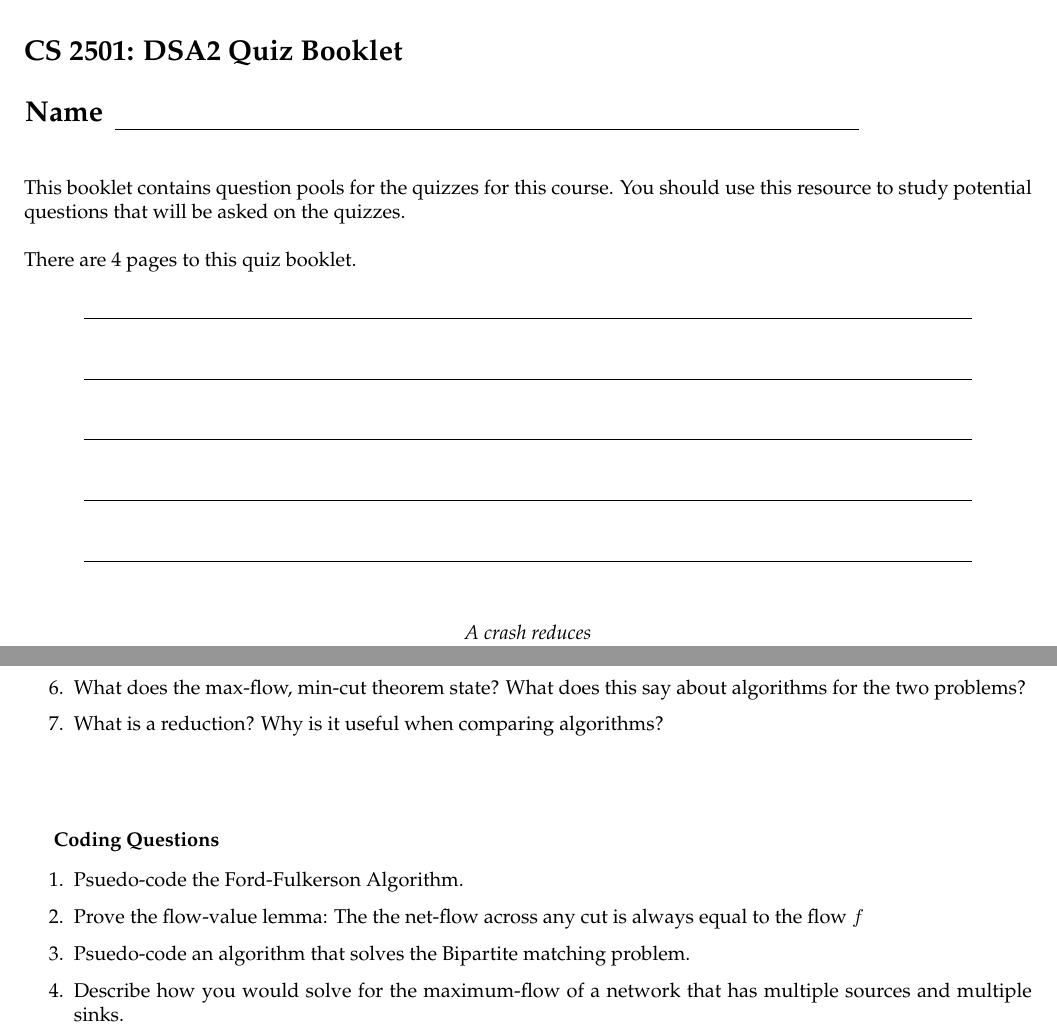
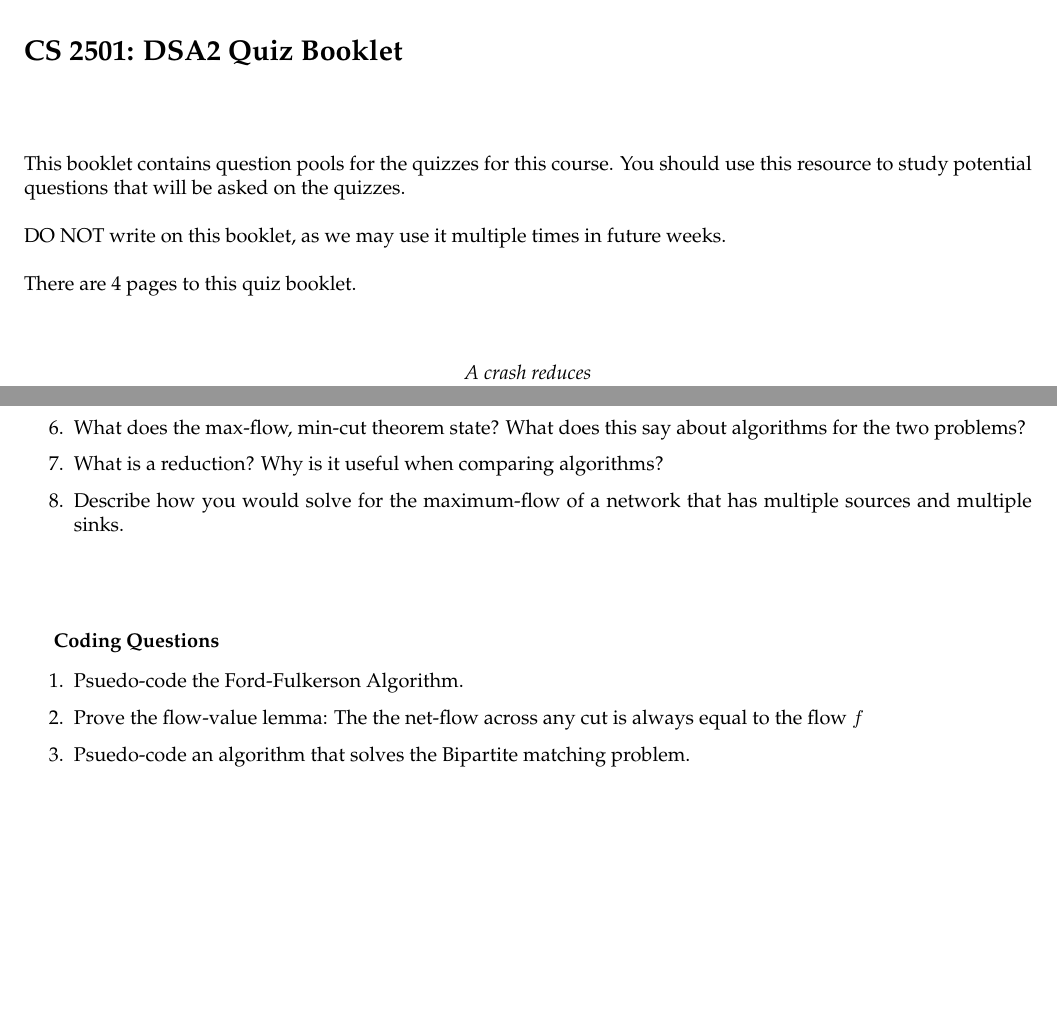
Before and after one commit to markfloryan/dsa2, a LaTeX document (quizzes/quizBooklet.tex): two parts of pages 1 and 3 of 4, joined at a grey line, cut so that both start at the same text, the shorter picture padded with empty space. Compiled offline with pdfLaTeX.

Commit message:
daily announcements, fix to quizzes

```diff
--- a/quizzes/quizBooklet.tex
+++ b/quizzes/quizBooklet.tex
@@ -111,13 +111,13 @@
 
 \vspace{0.1in}
 
-\begin{tabular}{ll}
-\Large\bf\hspace{-0.125in} Name & \hspace*{5in} \\ \cline{2-2}
-\end{tabular}
-
 \vspace{0.35in}
 
 \noindent This booklet contains question pools for the quizzes for this course. You should use this resource to study potential questions that will be asked on the quizzes.
+
+\vspace{12pt}
+
+\noindent DO NOT write on this booklet, as we may use it multiple times in future weeks.
 
 \vspace{12pt}
 
@@ -125,14 +125,7 @@
 
 \vspace{12pt}
 
-\begin{center}
-\noindent \begin{tabular}{c} \hline
-\hspace*{6in}\vspace{0.25in}\\ \hline
-\hspace*{6in}\vspace{0.25in}\\ \hline
-\hspace*{6in}\vspace{0.25in}\\ \hline
-\hspace*{6in}\vspace{0.25in}\\ \hline
-\end{tabular}
-\end{center}
+
 
 \vspace{0.15in}
 
@@ -207,6 +200,7 @@
 	\item Define the following terms regarding flow networks: Cut, capacity of a cut, and net-flow of a cut.
 	\item What does the max-flow, min-cut theorem state? What does this say about algorithms for the two problems?
 	\item What is a reduction? Why is it useful when comparing algorithms?
+	\item Describe how you would solve for the maximum-flow of a network that has multiple sources and multiple sinks.
 \end{enumerate}
 
 \vspace{0.5in}
@@ -217,7 +211,6 @@
 	\item Psuedo-code the Ford-Fulkerson Algorithm.
 	\item Prove the flow-value lemma: The the net-flow across any cut is always equal to the flow $f$
 	\item Psuedo-code an algorithm that solves the Bipartite matching problem.
-	\item Describe how you would solve for the maximum-flow of a network that has multiple sources and multiple sinks.
 \end{enumerate}
 
 
```
Also changed, not shown: quizzes/quizBooklet.pdf, 4 other files.
